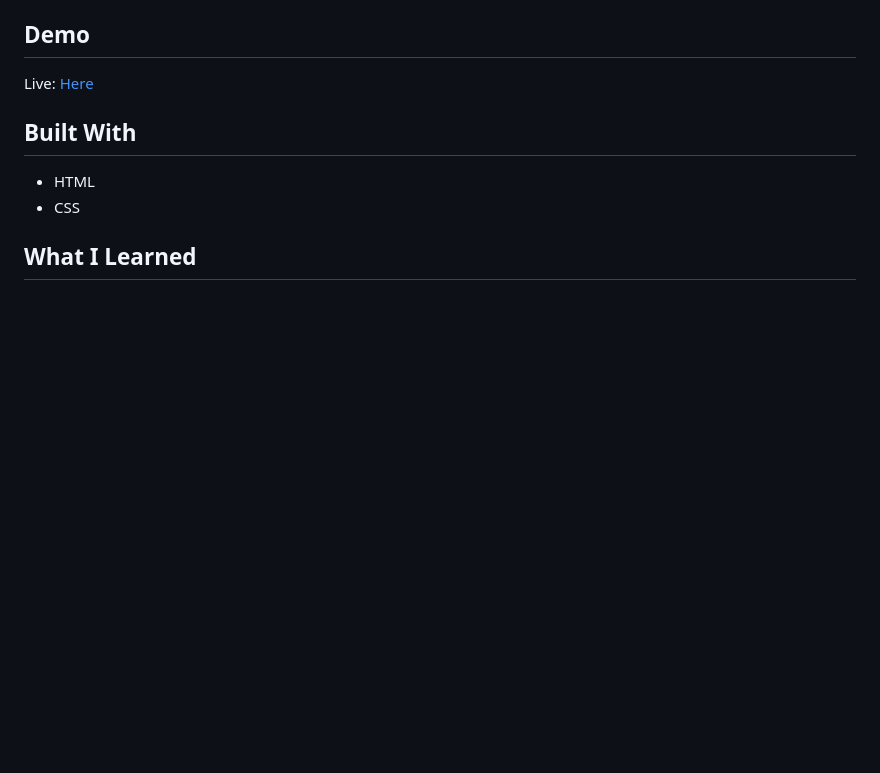
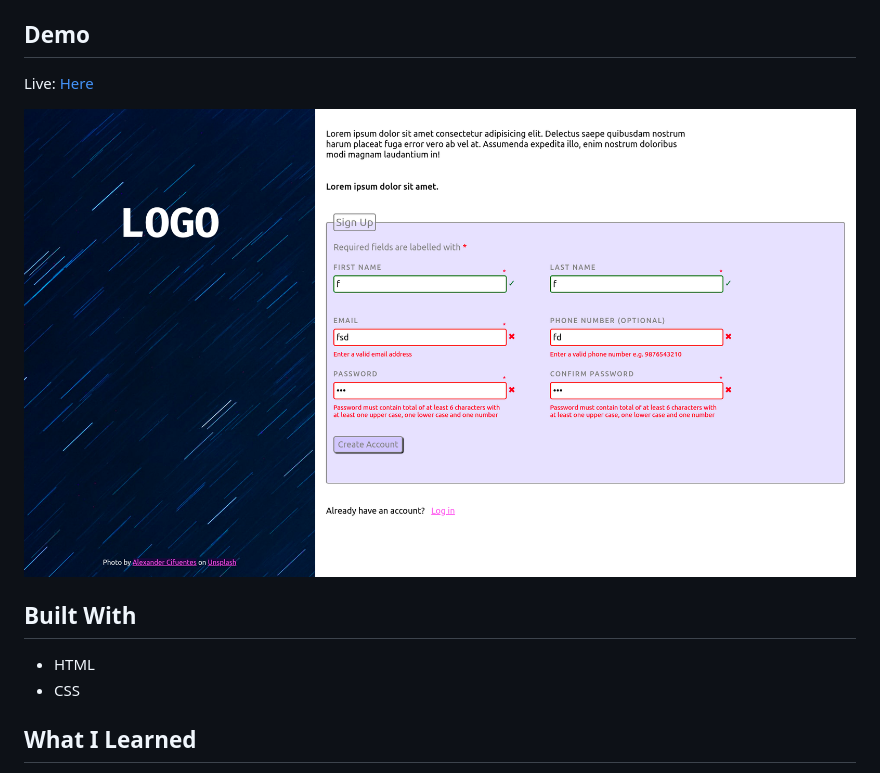
Before and after one commit to Maheshkumar-novice/Sign-Up-Form, a Markdown page: README.md, the part around the change. Rendered like a GitHub page; pictures changed too: images/demo.png (added); blank space fills up the shorter version.

Commit message:
Add demo image

```diff
--- a/README.md
+++ b/README.md
@@ -34,6 +34,8 @@ A Simple Sign-up form built with HTML & CSS with,
 ## Demo
 Live: [Here](https://top-sign-up-form.netlify.app/)
 
+![demo](./images/demo.png)
+
 ## Built With
 * HTML
 * CSS
```
